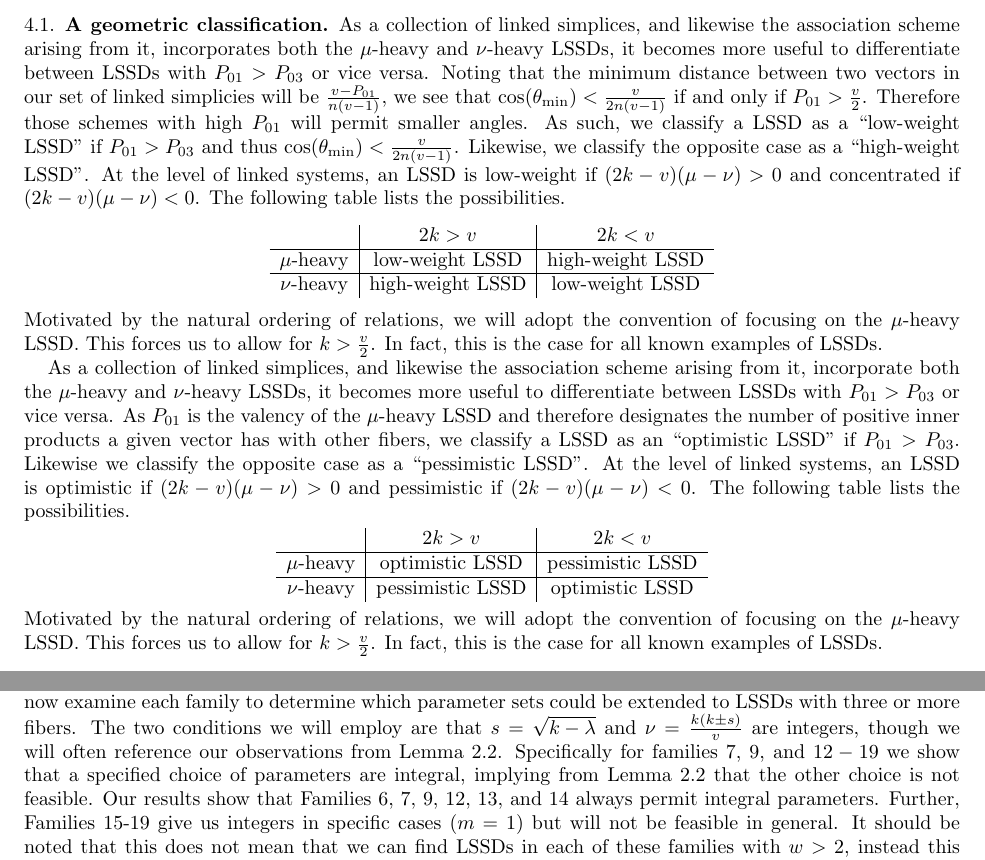
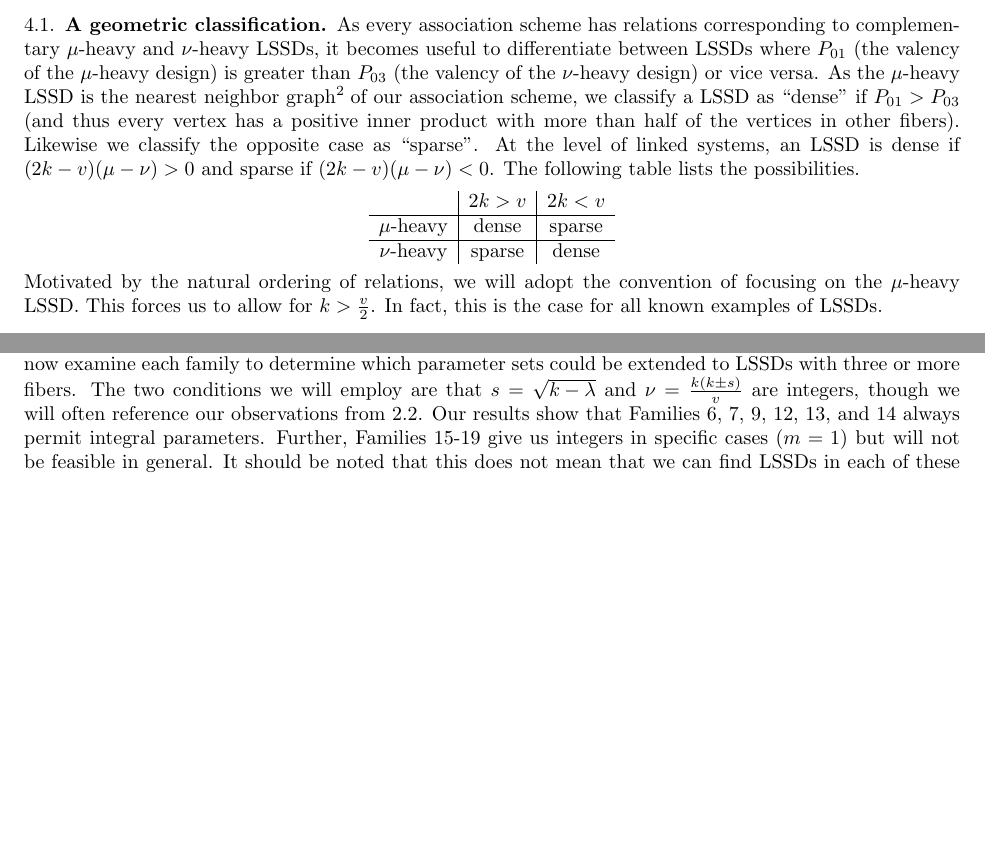
Before and after one commit to Bgkodalen/Research, a LaTeX paper (LSSD/LSSDPaper.tex): two parts of pages 9 and 20 of 24, joined at a grey line, cut at the place of the change, the shorter picture padded with empty space. Compiled offline with pdfLaTeX.

Commit message:
revisions

```diff
--- a/LSSD/LSSDPaper.tex
+++ b/LSSD/LSSDPaper.tex
@@ -344,19 +344,11 @@ This brings us to the main theorem of this section (cf. \cite[Theorem~2.6(1)]{Su
   where $X_j$ is a third fiber. As we assumed $\gamma>\delta$, this also provides that $\mu>\nu$. Therefore $\Gamma$ is a $\mu$-heavy LSSD and adjacency in $\Gamma$ is the first relation of our proposed association scheme. The third relation (the $\nu$-heavy LSSD) is built from using $\delta$ to define adjacency.
 \end{proof}
 \subsection{A geometric classification}
-As a collection of linked simplices, and likewise the association scheme arising from it, incorporates both the $\mu$-heavy and $\nu$-heavy LSSDs, it becomes more useful to differentiate between LSSDs with $P_{01}>P_{03}$ or vice versa. Noting that the minimum distance between two vectors in our set of linked simplicies will be $\frac{v-P_{01}}{n(v-1)}$, we see that $\cos(\theta_\text{min}) < \frac{v}{2n(v-1)}$ if and only if $P_{01}>\frac{v}{2}$. Therefore those schemes with high $P_{01}$ will permit smaller angles. As such, we classify a LSSD as a ``low-weight LSSD" if $P_{01}>P_{03}$ and thus $\cos(\theta_\text{min})<\frac{v}{2n(v-1)}$. Likewise, we classify the opposite case as a ``high-weight LSSD". At the level of linked systems, an LSSD is low-weight if $(2k-v)(\mu-\nu)>0$ and concentrated if $(2k-v)(\mu-\nu)<0$. The following table lists the possibilities.
+As every association scheme has relations corresponding to complementary $\mu$-heavy and $\nu$-heavy LSSDs, it becomes useful to differentiate between LSSDs where $P_{01}$ (the valency of the $\mu$-heavy design) is greater than $P_{03}$ (the valency of the $\nu$-heavy design) or vice versa. As the $\mu$-heavy LSSD is the nearest neighbor graph\footnote{The ``nearest neighbor graph" here refers to the basis relation in our association scheme corresponding to largest innerproduct not equal to 1. By definition, this is $R_1$ under the natural ordering of relations for a $Q$-polynomial scheme.} of our association scheme, we classify a LSSD as ``dense" if $P_{01}>P_{03}$ (and thus every vertex has a positive inner product with more than half of the vertices in other fibers). Likewise we classify the opposite case as ``sparse". At the level of linked systems, an LSSD is dense if $(2k-v)(\mu-\nu)>0$ and sparse if $(2k-v)(\mu-\nu)<0$. The following table lists the possibilities.
 \[\begin{tabular}{c|c|c}
 & $2k>v$ & $2k<v$\\\hline
-$\mu$-heavy & low-weight LSSD & high-weight LSSD\\\hline
-$\nu$-heavy & high-weight LSSD & low-weight LSSD\\
-\end{tabular}\]
-Motivated by the natural ordering of relations, we will adopt the convention of focusing on the $\mu$-heavy LSSD. This forces us to allow for $k>\frac{v}{2}$. In fact, this is the case for all known examples of LSSDs.
-
-As a collection of linked simplices, and likewise the association scheme arising from it, incorporate both the $\mu$-heavy and $\nu$-heavy LSSDs, it becomes more useful to differentiate between LSSDs with $P_{01}>P_{03}$ or vice versa. As $P_{01}$ is the valency of the $\mu$-heavy LSSD and therefore designates the number of positive inner products a given vector has with other fibers, we classify a LSSD as an ``optimistic LSSD" if $P_{01}>P_{03}$. Likewise we classify the opposite case as a ``pessimistic LSSD". At the level of linked systems, an LSSD is optimistic if $(2k-v)(\mu-\nu)>0$ and pessimistic if $(2k-v)(\mu-\nu)<0$. The following table lists the possibilities.
-\[\begin{tabular}{c|c|c}
-& $2k>v$ & $2k<v$\\\hline
-$\mu$-heavy & optimistic LSSD & pessimistic LSSD\\\hline
-$\nu$-heavy & pessimistic LSSD & optimistic LSSD\\
+$\mu$-heavy & dense & sparse\\\hline
+$\nu$-heavy & sparse & dense\\
 \end{tabular}\]
 Motivated by the natural ordering of relations, we will adopt the convention of focusing on the $\mu$-heavy LSSD. This forces us to allow for $k>\frac{v}{2}$. In fact, this is the case for all known examples of LSSDs.
 
@@ -1174,7 +1166,7 @@ The author is grateful to Padraig \'{O} Cath\'{a}in and Bill Kantor for helpful
 
 \section{Appendix 1: Feasible parameter sets}
 \label{families}
-The Handbook of Combinatorial Designs gives us a list of 21 distinct families of symmetric designs. We now examine each family to determine which parameter sets could be extended to LSSDs with three or more fibers. The two conditions we will employ are that $s=\sqrt{k-\lambda}$ and $\nu = \frac{k(k\pm s)}{v}$ are integers, though we will often reference our observations from Lemma \ref{gcd}. Specifically for families $7$, $9$, and $12-19$ we show that a specified choice of parameters are integral, implying from Lemma \ref{gcd} that the other choice is not feasible. Our results show that Families 6, 7, 9, 12, 13, and 14 always permit integral parameters. Further, Families 15-19 give us integers in specific cases ($m=1$) but will not be feasible in general. It should be noted that this does not mean that we can find LSSDs in each of these families with $w>2$, instead this means that we cannot disprove the existence of such LSSDs using only our integrality conditions. In fact, two of the families (McFarland/Wallis and Spence) were ruled out by Jedwab et.\ al.\ (\cite{LDS}) in the case where the symmetric designs come from difference sets. It is still open whether these families can produce LSSDs which are not isomorphic to linking systems of difference sets.
+The Handbook of Combinatorial Designs gives us a list of 21 distinct families of symmetric designs. We now examine each family to determine which parameter sets could be extended to LSSDs with three or more fibers. The two conditions we will employ are that $s=\sqrt{k-\lambda}$ and $\nu = \frac{k(k\pm s)}{v}$ are integers, though we will often reference our observations from \ref{gcd}. Our results show that Families 6, 7, 9, 12, 13, and 14 always permit integral parameters. Further, Families 15-19 give us integers in specific cases ($m=1$) but will not be feasible in general. It should be noted that this does not mean that we can find LSSDs in each of these families with $w>2$, instead this means that we cannot disprove the existence of such LSSDs using only our integrality conditions. In fact, two of the families (McFarland/Wallis and Spence) were ruled out by Jedwab et.\ al.\ (\cite{LDS}) in the case where the symmetric designs come from difference sets. It is still open whether these families can produce LSSDs which are not isomorphic to linking systems of difference sets.
 \subsection*{Family 1 (Point-hyperplane Designs)}
 \[\begin{aligned}
 v &= q^m+\dots+1 \qquad
```
Also changed, not shown: LSSD/LSSDPaper.tex (12 more changed lines).
